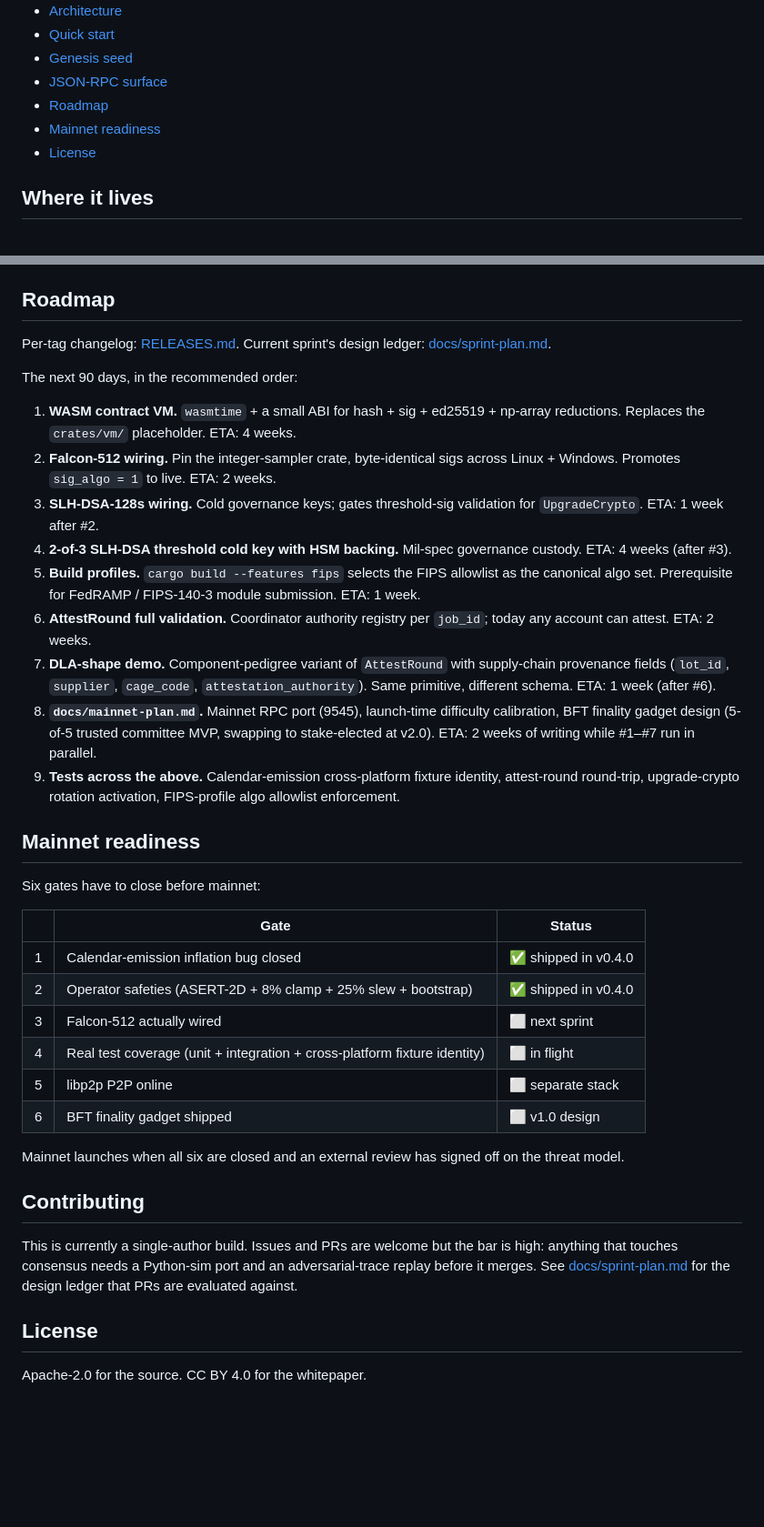
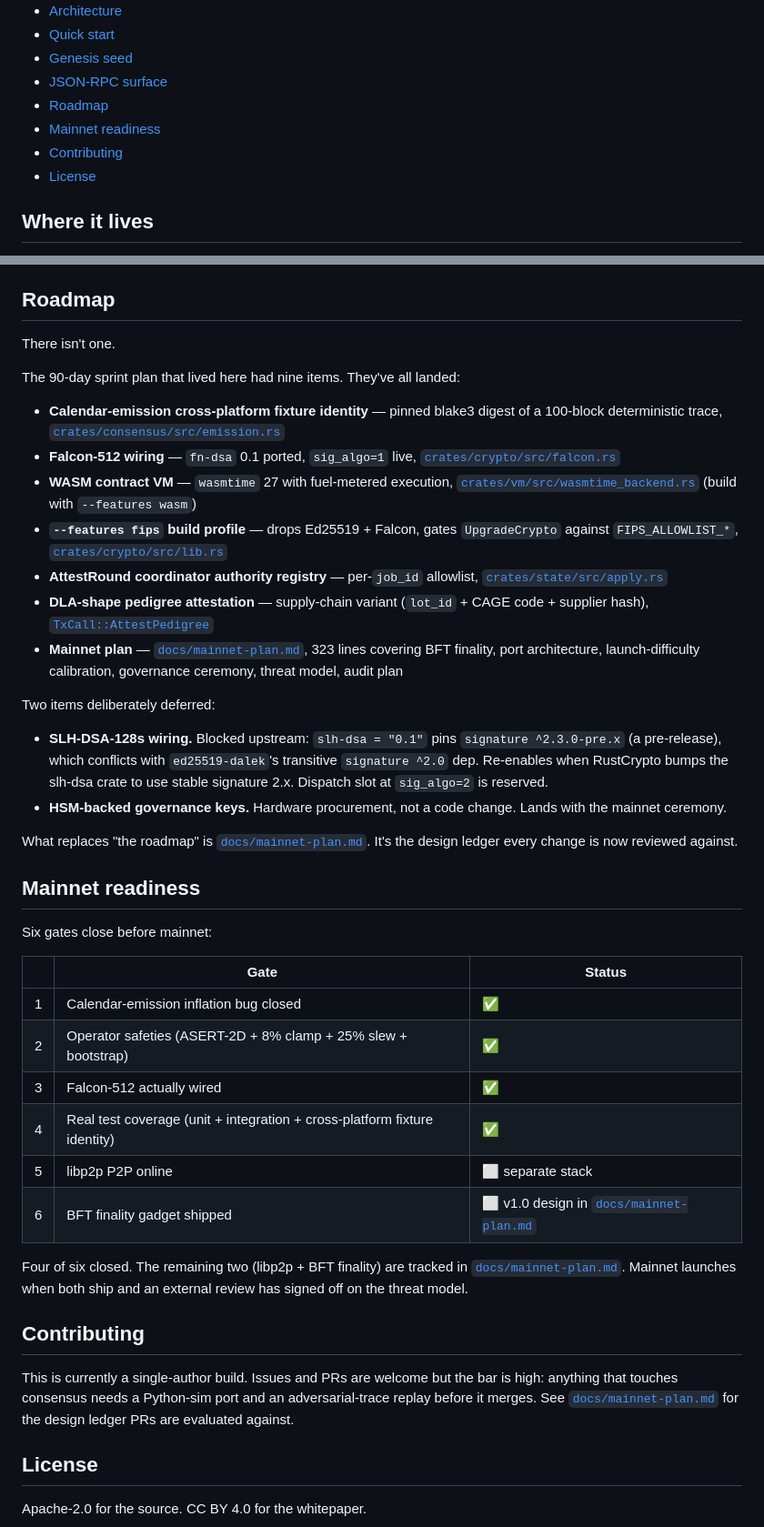
Before and after one commit to xjqcj357/pygrove-chain, a Markdown page: README.md, 2 parts joined by grey strips. Shown at 91% size. GitHub-like rendering; blank space fills up the shorter version.

```diff
--- a/README.md
+++ b/README.md
@@ -19,6 +19,7 @@ It inherits Bitcoin's economic skeleton — 10-minute blocks, 2,016-block retarg
 - [JSON-RPC surface](#json-rpc-surface)
 - [Roadmap](#roadmap)
 - [Mainnet readiness](#mainnet-readiness)
+- [Contributing](#contributing)
 - [License](#license)
 
 ## Where it lives
@@ -277,39 +278,43 @@ The HTTP server also serves `GET /` (block explorer HTML) and `GET /healthz` (li
 
 ## Roadmap
 
-Per-tag changelog: [RELEASES.md](RELEASES.md).
-Current sprint's design ledger: [docs/sprint-plan.md](docs/sprint-plan.md).
+There isn't one.
 
-The next 90 days, in the recommended order:
+The 90-day sprint plan that lived here had nine items. They've all landed:
 
-1. **WASM contract VM.** `wasmtime` + a small ABI for hash + sig + ed25519 + np-array reductions. Replaces the `crates/vm/` placeholder. ETA: 4 weeks.
-2. **Falcon-512 wiring.** Pin the integer-sampler crate, byte-identical sigs across Linux + Windows. Promotes `sig_algo = 1` to live. ETA: 2 weeks.
-3. **SLH-DSA-128s wiring.** Cold governance keys; gates threshold-sig validation for `UpgradeCrypto`. ETA: 1 week after #2.
-4. **2-of-3 SLH-DSA threshold cold key with HSM backing.** Mil-spec governance custody. ETA: 4 weeks (after #3).
-5. **Build profiles.** `cargo build --features fips` selects the FIPS allowlist as the canonical algo set. Prerequisite for FedRAMP / FIPS-140-3 module submission. ETA: 1 week.
-6. **AttestRound full validation.** Coordinator authority registry per `job_id`; today any account can attest. ETA: 2 weeks.
-7. **DLA-shape demo.** Component-pedigree variant of `AttestRound` with supply-chain provenance fields (`lot_id`, `supplier`, `cage_code`, `attestation_authority`). Same primitive, different schema. ETA: 1 week (after #6).
-8. **`docs/mainnet-plan.md`.** Mainnet RPC port (9545), launch-time difficulty calibration, BFT finality gadget design (5-of-5 trusted committee MVP, swapping to stake-elected at v2.0). ETA: 2 weeks of writing while #1–#7 run in parallel.
-9. **Tests across the above.** Calendar-emission cross-platform fixture identity, attest-round round-trip, upgrade-crypto rotation activation, FIPS-profile algo allowlist enforcement.
+- **Calendar-emission cross-platform fixture identity** — pinned blake3 digest of a 100-block deterministic trace, [`crates/consensus/src/emission.rs`](crates/consensus/src/emission.rs)
+- **Falcon-512 wiring** — `fn-dsa` 0.1 ported, `sig_algo=1` live, [`crates/crypto/src/falcon.rs`](crates/crypto/src/falcon.rs)
+- **WASM contract VM** — `wasmtime` 27 with fuel-metered execution, [`crates/vm/src/wasmtime_backend.rs`](crates/vm/src/wasmtime_backend.rs) (build with `--features wasm`)
+- **`--features fips` build profile** — drops Ed25519 + Falcon, gates `UpgradeCrypto` against `FIPS_ALLOWLIST_*`, [`crates/crypto/src/lib.rs`](crates/crypto/src/lib.rs)
+- **AttestRound coordinator authority registry** — per-`job_id` allowlist, [`crates/state/src/apply.rs`](crates/state/src/apply.rs)
+- **DLA-shape pedigree attestation** — supply-chain variant (`lot_id` + CAGE code + supplier hash), [`TxCall::AttestPedigree`](crates/core/src/tx.rs)
+- **Mainnet plan** — [`docs/mainnet-plan.md`](docs/mainnet-plan.md), 323 lines covering BFT finality, port architecture, launch-difficulty calibration, governance ceremony, threat model, audit plan
+
+Two items deliberately deferred:
+
+- **SLH-DSA-128s wiring.** Blocked upstream: `slh-dsa = "0.1"` pins `signature ^2.3.0-pre.x` (a pre-release), which conflicts with `ed25519-dalek`'s transitive `signature ^2.0` dep. Re-enables when RustCrypto bumps the slh-dsa crate to use stable signature 2.x. Dispatch slot at `sig_algo=2` is reserved.
+- **HSM-backed governance keys.** Hardware procurement, not a code change. Lands with the mainnet ceremony.
+
+What replaces "the roadmap" is [`docs/mainnet-plan.md`](docs/mainnet-plan.md). It's the design ledger every change is now reviewed against.
 
 ## Mainnet readiness
 
-Six gates have to close before mainnet:
+Six gates close before mainnet:
 
 | | Gate | Status |
 |---|---|---|
-| 1 | Calendar-emission inflation bug closed | ✅ shipped in v0.4.0 |
-| 2 | Operator safeties (ASERT-2D + 8% clamp + 25% slew + bootstrap) | ✅ shipped in v0.4.0 |
-| 3 | Falcon-512 actually wired | ⬜ next sprint |
-| 4 | Real test coverage (unit + integration + cross-platform fixture identity) | ⬜ in flight |
+| 1 | Calendar-emission inflation bug closed | ✅ |
+| 2 | Operator safeties (ASERT-2D + 8% clamp + 25% slew + bootstrap) | ✅ |
+| 3 | Falcon-512 actually wired | ✅ |
+| 4 | Real test coverage (unit + integration + cross-platform fixture identity) | ✅ |
 | 5 | libp2p P2P online | ⬜ separate stack |
-| 6 | BFT finality gadget shipped | ⬜ v1.0 design |
+| 6 | BFT finality gadget shipped | ⬜ v1.0 design in [`docs/mainnet-plan.md`](docs/mainnet-plan.md) |
 
-Mainnet launches when all six are closed and an external review has signed off on the threat model.
+Four of six closed. The remaining two (libp2p + BFT finality) are tracked in [`docs/mainnet-plan.md`](docs/mainnet-plan.md). Mainnet launches when both ship and an external review has signed off on the threat model.
 
 ## Contributing
 
-This is currently a single-author build. Issues and PRs are welcome but the bar is high: anything that touches consensus needs a Python-sim port and an adversarial-trace replay before it merges. See [docs/sprint-plan.md](docs/sprint-plan.md) for the design ledger that PRs are evaluated against.
+This is currently a single-author build. Issues and PRs are welcome but the bar is high: anything that touches consensus needs a Python-sim port and an adversarial-trace replay before it merges. See [`docs/mainnet-plan.md`](docs/mainnet-plan.md) for the design ledger PRs are evaluated against.
 
 ## License
 
```
Also changed, not shown: docs/sprint-plan.md (+20 -18 lines).
